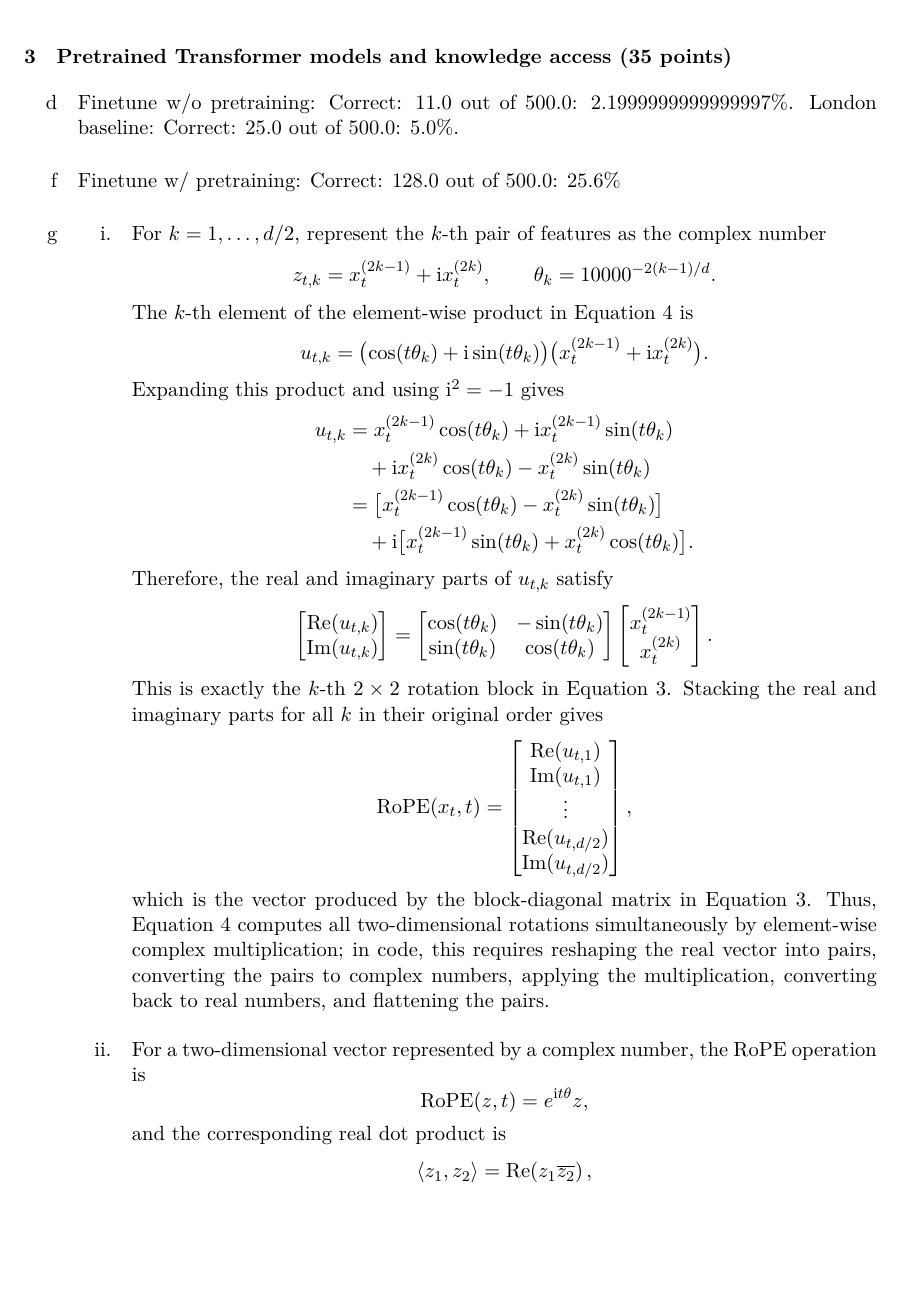
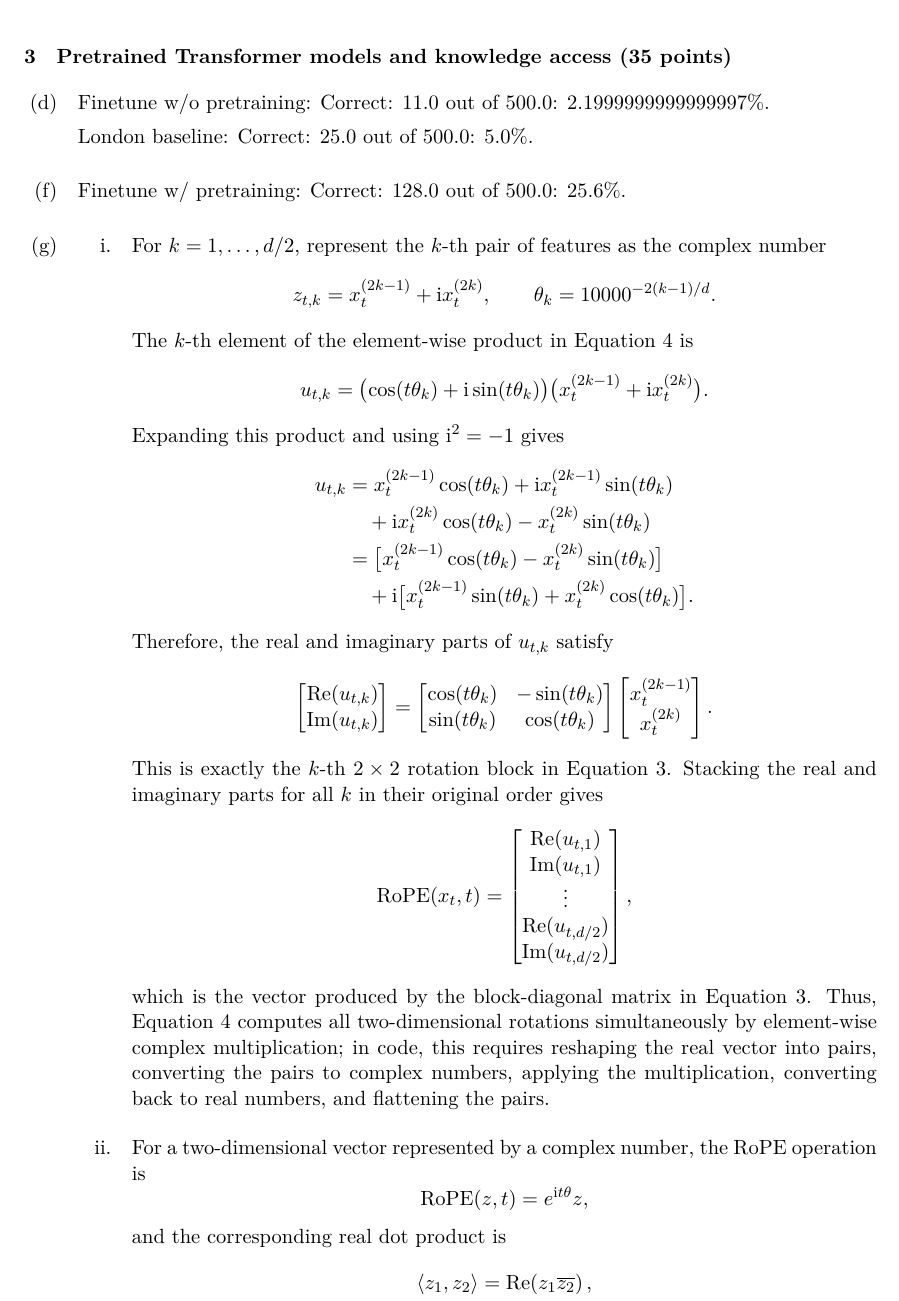
Before and after one commit to vwOvOwv/CS224n-Natural-Language-Processing-2024-Spring-Assignment, a LaTeX problem sheet (assignment4/writing/main.tex): part of page 4 of 5, cut so that both start at the same text, the shorter picture padded with empty space. Compiled offline with XeLaTeX.

Commit message:
update assignment4.

```diff
--- a/assignment4/writing/main.tex
+++ b/assignment4/writing/main.tex
@@ -276,10 +276,11 @@
 \end{enumerate}
 \section{Pretrained Transformer models and knowledge access (35 points)}
 \begin{enumerate}[label=(\alph*), left=0pt, labelsep=1em, itemsep=1em]
-    \item[d] Finetune w/o pretraining: Correct: 11.0 out of 500.0: 2.1999999999999997\%.
+    \item[(d)] Finetune w/o pretraining: Correct: 11.0 out of 500.0: 2.1999999999999997\%.
+
     London baseline: Correct: 25.0 out of 500.0: 5.0\%.
-    \item[f] Finetune w/ pretraining: Correct: 128.0 out of 500.0: 25.6\%
-    \item[g]
+    \item[(f)] Finetune w/ pretraining: Correct: 128.0 out of 500.0: 25.6\%.
+    \item[(g)]
     \begin{enumerate}[label=\roman*., left=0pt, labelsep=1em, itemsep=1em]
         \item
         For $k=1,\ldots,d/2$, represent the $k$-th pair of features as the
```
Also changed, not shown: assignment4/writing/main.pdf.
